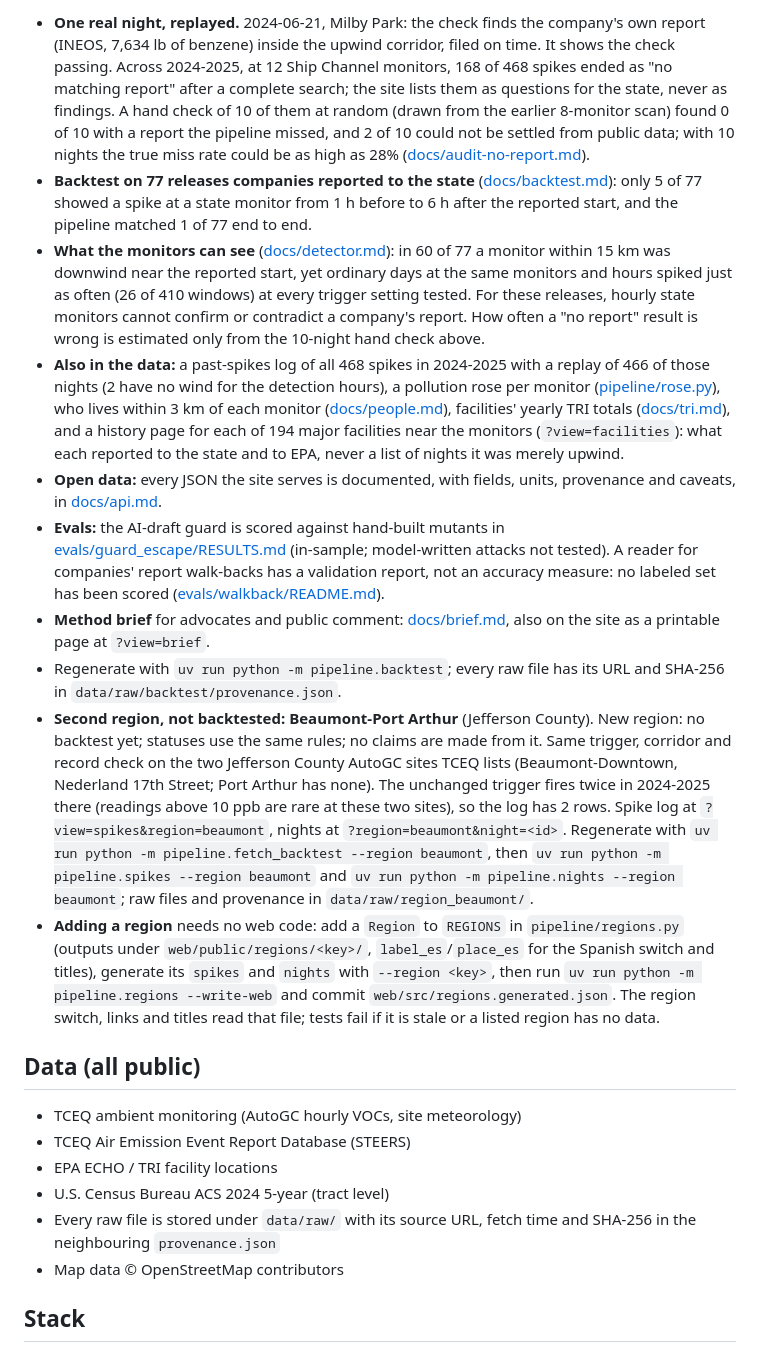
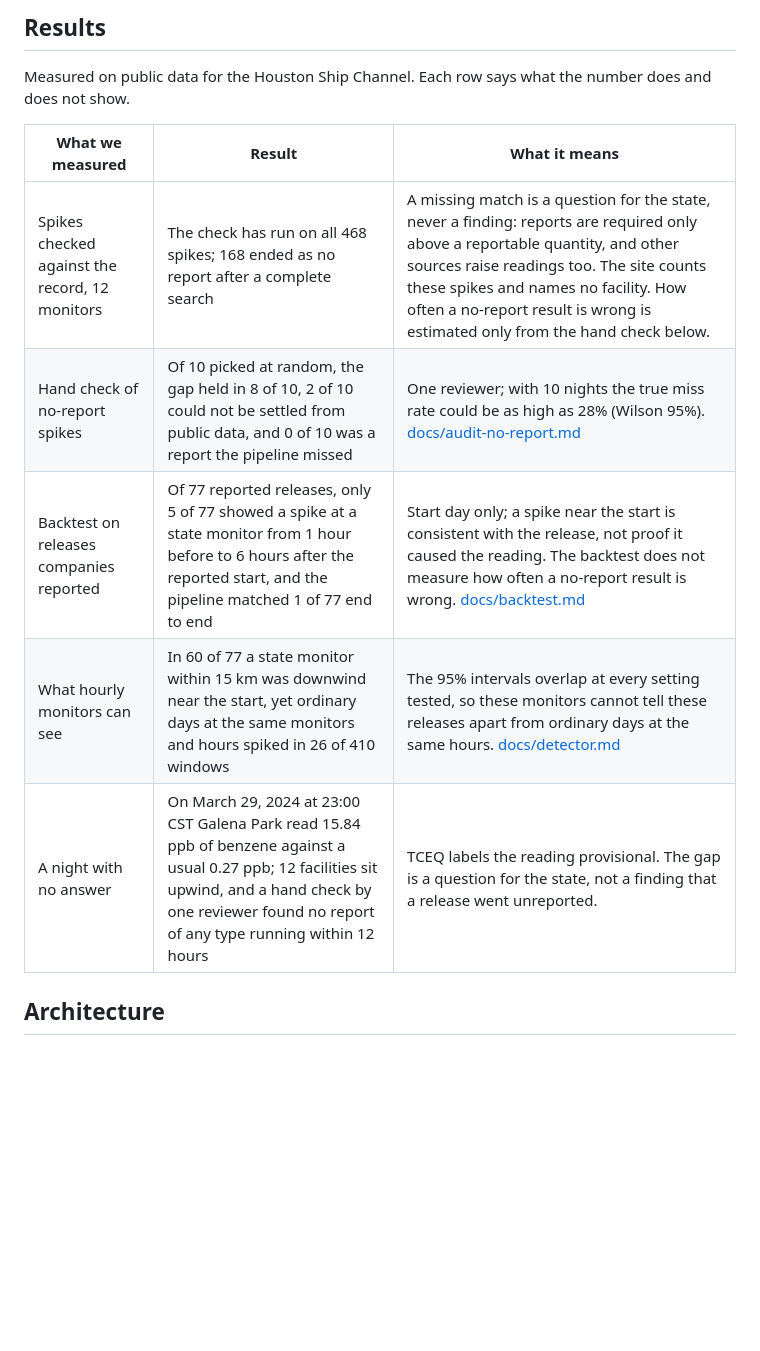
Before and after one commit to kgorle1111/plume-witness, a Markdown page: README.md, the part around one of its changes. GitHub-like rendering; blank space fills up the shorter version.

```diff
--- a/README.md
+++ b/README.md
@@ -27,23 +28,15 @@ Industrial facilities in Texas report their own unplanned releases ("emissions e
 
-- **One real night, replayed.** 2024-06-21, Milby Park: the check finds the company's own report (INEOS, 7,634 lb of benzene) inside the upwind corridor, filed on time. It shows the check passing. Across 2024-2025, at 12 Ship Channel monitors, 168 of 468 spikes ended as "no matching report" after a complete search; the site lists them as questions for the state, never as findings. A hand check of 10 of them at random (drawn from the earlier 8-monitor scan) found 0 of 10 with a report the pipeline missed, and 2 of 10 could not be settled from public data; with 10 nights the true miss rate could be as high as 28% ([docs/audit-no-report.md](docs/audit-no-report.md)).
-- **Backtest on 77 releases companies reported to the state** ([docs/backtest.md](docs/backtest.md)): only 5 of 77 showed a spike at a state monitor from 1 h before to 6 h after the reported start, and the pipeline matched 1 of 77 end to end.
-- **What the monitors can see** ([docs/detector.md](docs/detector.md)): in 60 of 77 a monitor within 15 km was downwind near the reported start, yet ordinary days at the same monitors and hours spiked just as often (26 of 410 windows) at every trigger setting tested. For these releases, hourly state monitors cannot confirm or contradict a company's report. How often a "no report" result is wrong is estimated only from the 10-night hand check above.
-- **Also in the data:** a past-spikes log of all 468 spikes in 2024-2025 with a replay of 466 of those nights (2 have no wind for the detection hours), a pollution rose per monitor ([pipeline/rose.py](pipeline/rose.py)), who lives within 3 km of each monitor ([docs/people.md](docs/people.md)), facilities' yearly TRI totals ([docs/tri.md](docs/tri.md)), and a history page for each of 194 major facilities near the monitors (`?view=facilities`): what each reported to the state and to EPA, never a list of nights it was merely upwind.
-- **Open data:** every JSON the site serves is documented, with fields, units, provenance and caveats, in [docs/api.md](docs/api.md).
-- **Evals:** the AI-draft guard is scored against hand-built mutants in [evals/guard_escape/RESULTS.md](evals/guard_escape/RESULTS.md) (in-sample; model-written attacks not tested). A reader for companies' report walk-backs has a validation report, not an accuracy measure: no labeled set has been scored ([evals/walkback/README.md](evals/walkback/README.md)).
-- **Method brief** for advocates and public comment: [docs/brief.md](docs/brief.md), also on the site as a printable page at `?view=brief`.
-- Regenerate with `uv run python -m pipeline.backtest`; every raw file has its URL and SHA-256 in `data/raw/backtest/provenance.json`.
-- **Second region, not backtested: Beaumont-Port Arthur** (Jefferson County). New region: no backtest yet; statuses use the same rules; no claims are made from it. Same trigger, corridor and record check on the two Jefferson County AutoGC sites TCEQ lists (Beaumont-Downtown, Nederland 17th Street; Port Arthur has none). The unchanged trigger fires twice in 2024-2025 there (readings above 10 ppb are rare at these two sites), so the log has 2 rows. Spike log at `?view=spikes&region=beaumont`, nights at `?region=beaumont&night=<id>`. Regenerate with `uv run python -m pipeline.fetch_backtest --region beaumont`, then `uv run python -m pipeline.spikes --region beaumont` and `uv run python -m pipeline.nights --region beaumont`; raw files and provenance in `data/raw/region_beaumont/`.
-- **Adding a region** needs no web code: add a `Region` to `REGIONS` in `pipeline/regions.py` (outputs under `web/public/regions/<key>/`, `label_es`/`place_es` for the Spanish switch and titles), generate its `spikes` and `nights` with `--region <key>`, then run `uv run python -m pipeline.regions --write-web` and commit `web/src/regions.generated.json`. The region switch, links and titles read that file; tests fail if it is stale or a listed region has no data.
+## Results
 
-## Data (all public)
+Measured on public data for the Houston Ship Channel. Each row says what the number does and does not show.
 
-- TCEQ ambient monitoring (AutoGC hourly VOCs, site meteorology)
-- TCEQ Air Emission Event Report Database (STEERS)
-- EPA ECHO / TRI facility locations
-- U.S. Census Bureau ACS 2024 5-year (tract level)
-- Every raw file is stored under `data/raw/` with its source URL, fetch time and SHA-256 in the neighbouring `provenance.json`
-- Map data © OpenStreetMap contributors
+| What we measured | Result | What it means |
+|---|---|---|
+| Spikes checked against the record, 12 monitors | The check has run on all 468 spikes; 168 ended as no report after a complete search <!-- CL-011 --> | A missing match is a question for the state, never a finding: reports are required only above a reportable quantity, and other sources raise readings too. The site counts these spikes and names no facility. How often a no-report result is wrong is estimated only from the hand check below. |
+| Hand check of no-report spikes | Of 10 picked at random, the gap held in 8 of 10, 2 of 10 could not be settled from public data, and 0 of 10 was a report the pipeline missed <!-- CL-032 --> | One reviewer; with 10 nights the true miss rate could be as high as 28% (Wilson 95%). [docs/audit-no-report.md](docs/audit-no-report.md) |
+| Backtest on releases companies reported | Of 77 reported releases, only 5 of 77 showed a spike at a state monitor from 1 hour before to 6 hours after the reported start, and the pipeline matched 1 of 77 end to end <!-- CL-023 --> | Start day only; a spike near the start is consistent with the release, not proof it caused the reading. The backtest does not measure how often a no-report result is wrong. [docs/backtest.md](docs/backtest.md) |
+| What hourly monitors can see | In 60 of 77 a state monitor within 15 km was downwind near the start, yet ordinary days at the same monitors and hours spiked in 26 of 410 windows <!-- CL-029 --> | The 95% intervals overlap at every setting tested, so these monitors cannot tell these releases apart from ordinary days at the same hours. [docs/detector.md](docs/detector.md) |
+| A night with no answer | On March 29, 2024 at 23:00 CST Galena Park read 15.84 ppb of benzene against a usual 0.27 ppb; 12 facilities sit upwind, and a hand check by one reviewer found no report of any type running within 12 hours <!-- CL-034 --> | TCEQ labels the reading provisional. The gap is a question for the state, not a finding that a release went unreported. |
 
-## Stack
+## Architecture
 
```
Also changed, not shown: other parts of README.md (+130 -22 lines), docs/release-notes-draft.md (added, +37 -0 lines), docs/img/replay-trace.jpg (added).
